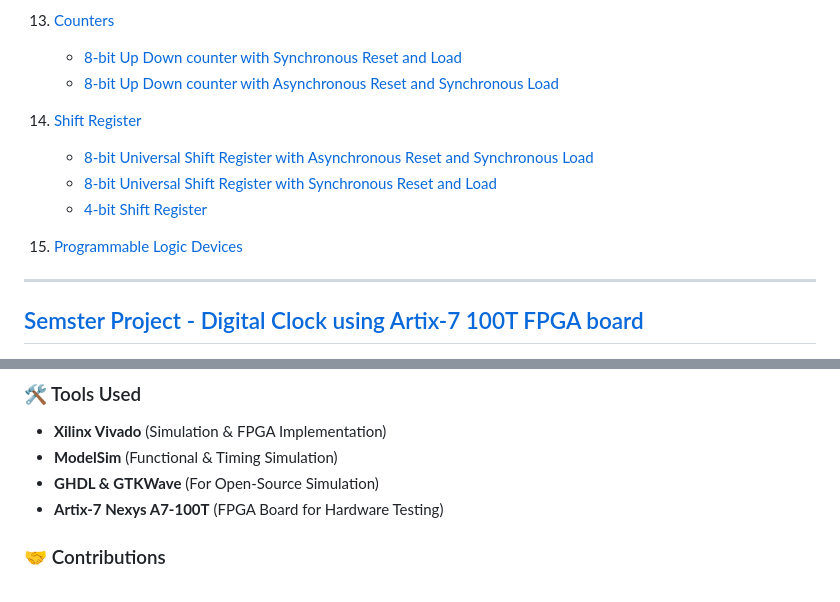
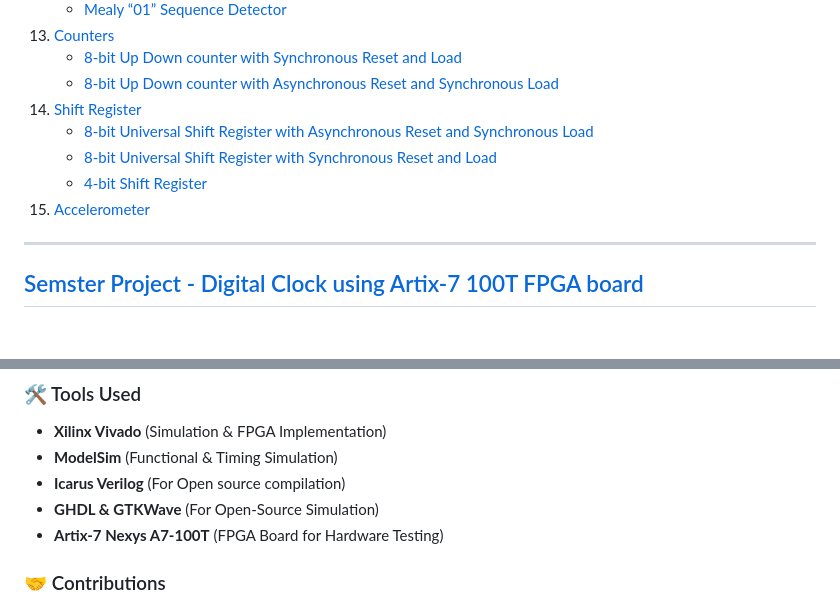
Before and after one commit to S2Sofficial/vhdl, a Markdown page: README.md, 2 parts joined by grey strips. Drawn GitHub-style; blank space fills up the shorter version.

Commit message:
Revise README with project updates and tools
Updated README to reflect new project structure and added tools used.

Signed-off-by: Swaroop Kumar Yadav  <75106252+S2Sofficial@users.noreply.github.com>

```diff
--- a/README.md
+++ b/README.md
@@ -33,12 +34,11 @@ This repository contains different VHDL projects for learning and practicing dig
 13. [Counters](counter)
     - [8-bit Up Down counter with Synchronous Reset and Load](counter/up_down_counter_syncrst)
     - [8-bit Up Down counter with Asynchronous Reset and Synchronous Load](counter/updown_asyn_reset_sync_load)
-
 14. [Shift Register](shiftreg)
     - [8-bit Universal Shift Register with Asynchronous Reset and Synchronous Load](shiftreg/univshiftreg8_asyncRst)
     - [8-bit Universal Shift Register with Synchronous Reset and Load](shiftreg/univshiftreg8_syncRst)
     - [4-bit Shift Register](shiftreg/shiftreg4bit)
-15. [Programmable Logic Devices](pld)
+15. [Accelerometer](accelerometer)
 
 ---
 
@@ -53,6 +53,7 @@ This project is a **24-hour Digital Clock** implemented using **VHDL** and teste
 ### 🛠️ Tools Used
 - **Xilinx Vivado** (Simulation & FPGA Implementation)
 - **ModelSim** (Functional & Timing Simulation)
+- **Icarus Verilog** (For Open source compilation)
 - **GHDL & GTKWave** (For Open-Source Simulation)
 - **Artix-7 Nexys A7-100T** (FPGA Board for Hardware Testing)
 
```
Also changed, not shown: other parts of README.md (+2 -1 lines).
